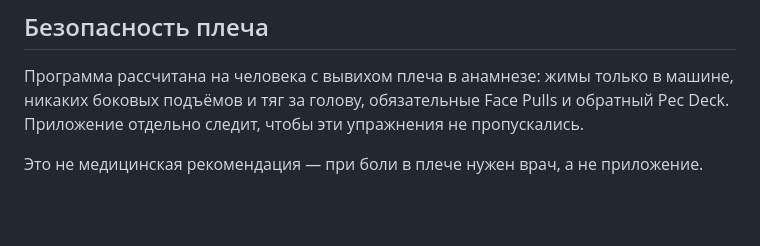
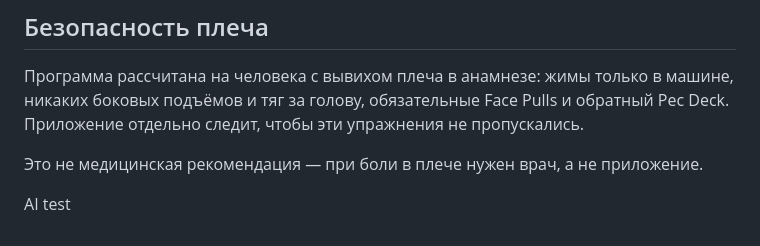
Before and after one commit to zhivagoignat-boop/pohudenie-app-, a Markdown page: README.md, the part around the change. Drawn GitHub-style; blank space fills up the shorter version.

Commit message:
AI update for README.md

```diff
--- a/README.md
+++ b/README.md
@@ -65,3 +65,5 @@ worker/               необязательный сервис оценки К
 Приложение отдельно следит, чтобы эти упражнения не пропускались.
 
 Это не медицинская рекомендация — при боли в плече нужен врач, а не приложение.
+
+AI test
```
